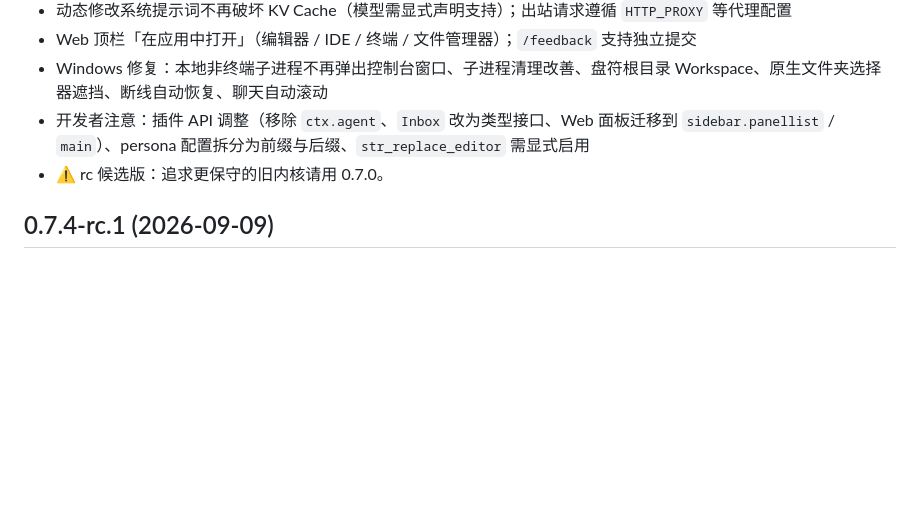
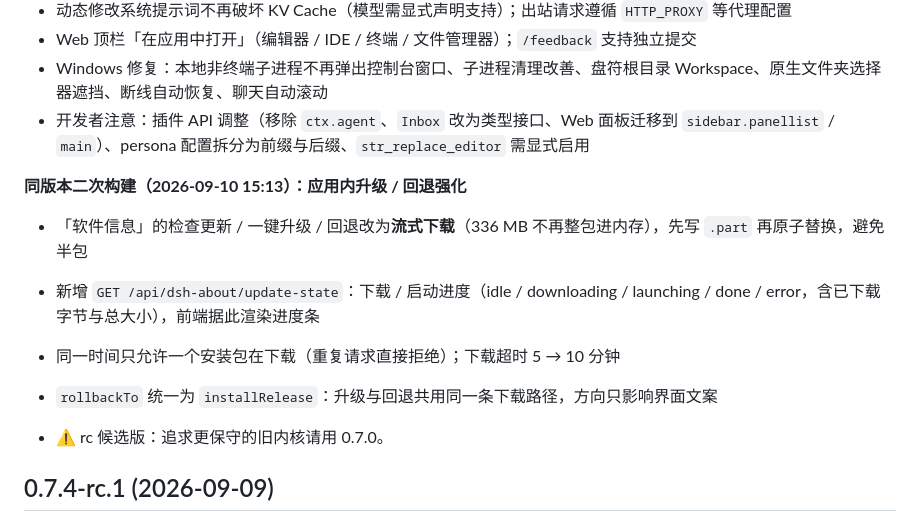
Before and after one commit to GengruiZhu/deepseek-harness-desktop-on-windows, a Markdown page: CHANGELOG.md, the part around the change. Drawn GitHub-style; blank space fills up the shorter version.

```diff
--- a/CHANGELOG.md
+++ b/CHANGELOG.md
@@ -15,6 +15,14 @@
 - Web 顶栏「在应用中打开」（编辑器 / IDE / 终端 / 文件管理器）；`/feedback` 支持独立提交
 - Windows 修复：本地非终端子进程不再弹出控制台窗口、子进程清理改善、盘符根目录 Workspace、原生文件夹选择器遮挡、断线自动恢复、聊天自动滚动
 - 开发者注意：插件 API 调整（移除 `ctx.agent`、`Inbox` 改为类型接口、Web 面板迁移到 `sidebar.panellist` / `main`）、persona 配置拆分为前缀与后缀、`str_replace_editor` 需显式启用
+
+**同版本二次构建（2026-09-10 15:13）：应用内升级 / 回退强化**
+
+- 「软件信息」的检查更新 / 一键升级 / 回退改为**流式下载**（336 MB 不再整包进内存），先写 `.part` 再原子替换，避免半包
+- 新增 `GET /api/dsh-about/update-state`：下载 / 启动进度（idle / downloading / launching / done / error，含已下载字节与总大小），前端据此渲染进度条
+- 同一时间只允许一个安装包在下载（重复请求直接拒绝）；下载超时 5 → 10 分钟
+- `rollbackTo` 统一为 `installRelease`：升级与回退共用同一条下载路径，方向只影响界面文案
+
 - ⚠️ rc 候选版：追求更保守的旧内核请用 0.7.0。
 
 ## 0.7.4-rc.1 (2026-09-09)
```
Also changed, not shown: README.en.md (+1 -1 lines), README.md (+1 -1 lines).
